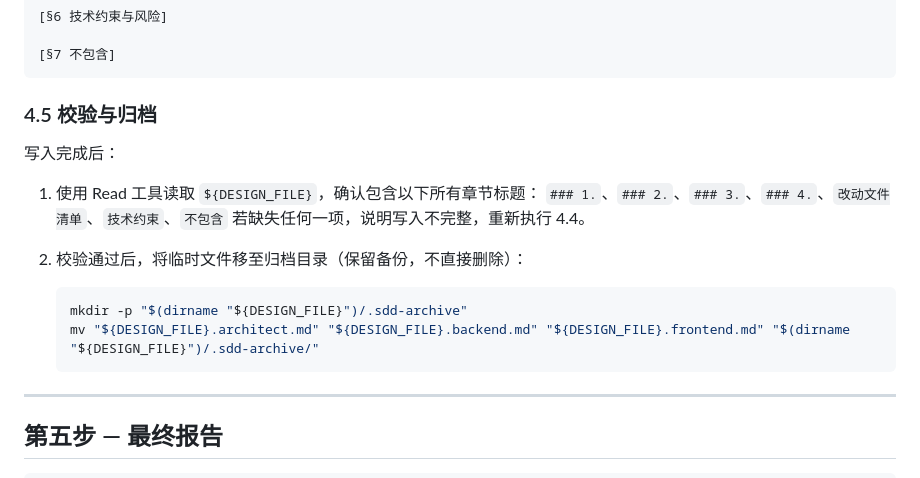
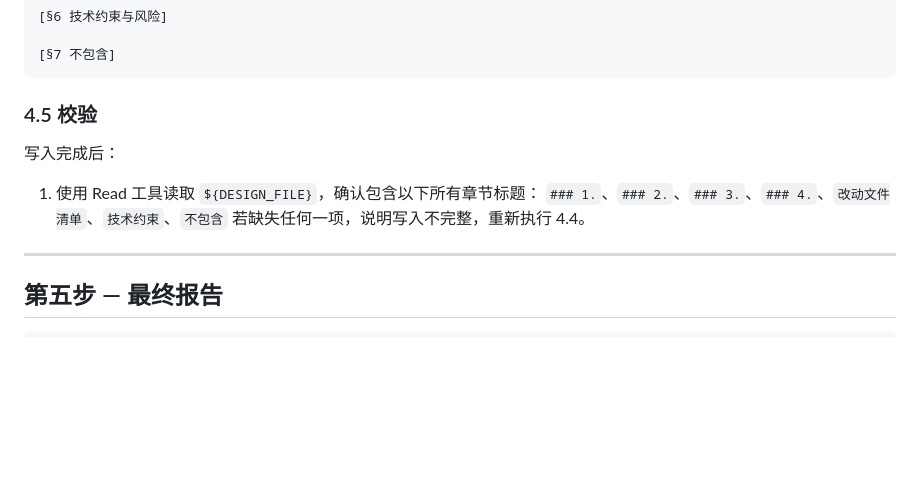
Before and after one commit to robinxin/AIFlomo, a Markdown page: .github/prompts/sdd-design.md, the part around one of its changes. Rendered like a GitHub page; blank space fills up the shorter version.

````diff
--- a/.github/prompts/sdd-design.md
+++ b/.github/prompts/sdd-design.md
@@ -268,20 +237,13 @@ ${CLAUDE_MD}
 [§7 不包含]
 ```
 
-### 4.5 校验与归档
+### 4.5 校验
 
 写入完成后：
 
 1. 使用 Read 工具读取 `${DESIGN_FILE}`，确认包含以下所有章节标题：
    `### 1.`、`### 2.`、`### 3.`、`### 4.`、`改动文件清单`、`技术约束`、`不包含`
    若缺失任何一项，说明写入不完整，重新执行 4.4。
-
-2. 校验通过后，将临时文件移至归档目录（保留备份，不直接删除）：
-   ```bash
-   mkdir -p "$(dirname "${DESIGN_FILE}")/.sdd-archive"
-   mv "${DESIGN_FILE}.architect.md" "${DESIGN_FILE}.backend.md" "${DESIGN_FILE}.frontend.md" "$(dirname "${DESIGN_FILE}")/.sdd-archive/"
-   ```
-
 ---
 
 ## 第五步 — 最终报告
````
Also changed, not shown: other parts of .github/prompts/sdd-design.md (+18 -49 lines), .claude/agents/architect.md (+1 -1 lines).
